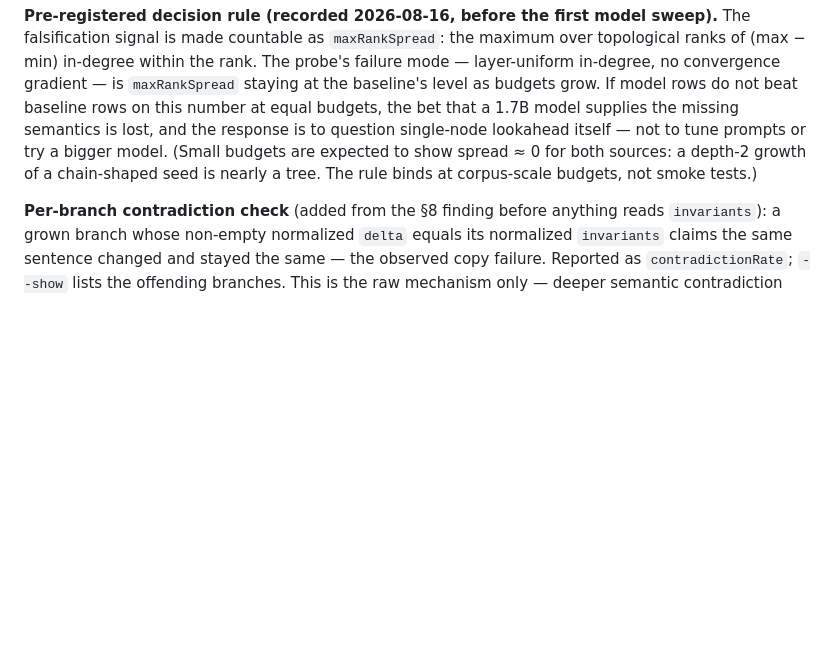
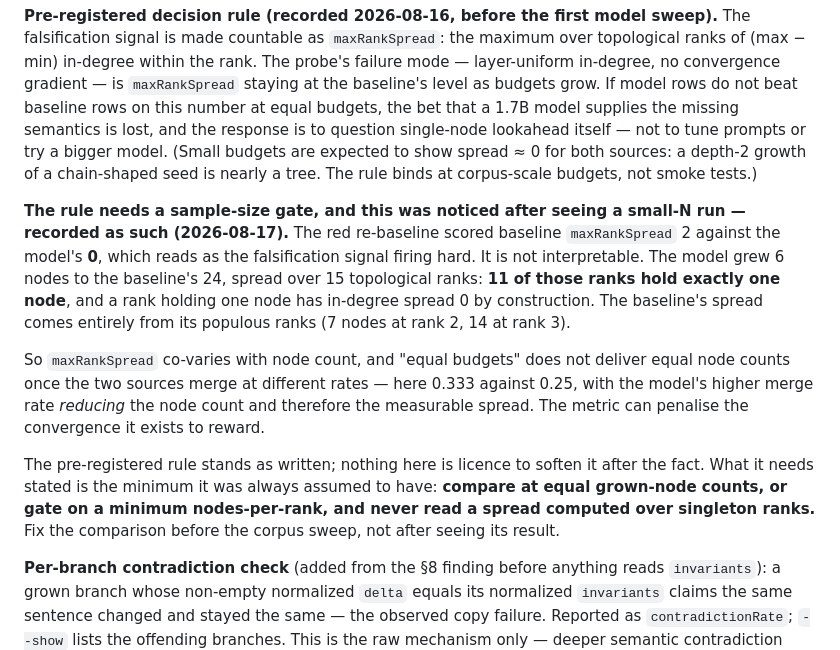
Before and after one commit to oneiroid/retrocause, a Markdown page: LOCAL_LLM.md, the part around the change. GitHub-like rendering; blank space fills up the shorter version.

Commit message:
docs: maxRankSpread co-varies with node count — gate it before the sweep
The red re-baseline scored baseline maxRankSpread 2 against the model's
0, which reads as §6's falsification signal firing hard. It is not
interpretable, and the reason is arithmetic rather than narrative: the
model grew 6 nodes to the baseline's 24 across 15 topological ranks, and
11 of those ranks hold exactly one node. A rank holding one node has
in-degree spread 0 by construction. The baseline's spread comes entirely
from its populous ranks — 7 nodes at rank 2, 14 at rank 3.

So the metric co-varies with node count, and "equal budgets" stops
delivering equal node counts as soon as the two sources merge at
different rates (0.333 against 0.25 here). The model's higher merge rate
shrinks the graph and therefore shrinks the measurable spread: the
metric can penalise the convergence it exists to reward.

The pre-registered rule stands as written — noticing an inconvenient
confound after seeing the data is not licence to soften the rule, and
this was noticed after a small-N run, which the note says outright. What
it needs is the minimum it was always assumed to have: compare at equal
grown-node counts, or gate on nodes-per-rank, and never read a spread
computed over singleton ranks. Fix the comparison before the corpus
sweep, not after seeing its result.

Co-Authored-By: Claude Opus 5 <noreply@anthropic.com>

```diff
--- a/LOCAL_LLM.md
+++ b/LOCAL_LLM.md
@@ -988,6 +988,28 @@ model. (Small budgets are expected to show spread ≈ 0 for both sources:
 a depth-2 growth of a chain-shaped seed is nearly a tree. The rule
 binds at corpus-scale budgets, not smoke tests.)
 
+**The rule needs a sample-size gate, and this was noticed after seeing a
+small-N run — recorded as such (2026-08-17).** The red re-baseline
+scored baseline `maxRankSpread` 2 against the model's **0**, which reads
+as the falsification signal firing hard. It is not interpretable. The
+model grew 6 nodes to the baseline's 24, spread over 15 topological
+ranks: **11 of those ranks hold exactly one node**, and a rank holding
+one node has in-degree spread 0 by construction. The baseline's spread
+comes entirely from its populous ranks (7 nodes at rank 2, 14 at rank 3).
+
+So `maxRankSpread` co-varies with node count, and "equal budgets" does
+not deliver equal node counts once the two sources merge at different
+rates — here 0.333 against 0.25, with the model's higher merge rate
+*reducing* the node count and therefore the measurable spread. The
+metric can penalise the convergence it exists to reward.
+
+The pre-registered rule stands as written; nothing here is licence to
+soften it after the fact. What it needs stated is the minimum it was
+always assumed to have: **compare at equal grown-node counts, or gate on
+a minimum nodes-per-rank, and never read a spread computed over
+singleton ranks.** Fix the comparison before the corpus sweep, not after
+seeing its result.
+
 **Per-branch contradiction check** (added from the §8 finding before
 anything reads `invariants`): a grown branch whose non-empty normalized
 `delta` equals its normalized `invariants` claims the same sentence
```
